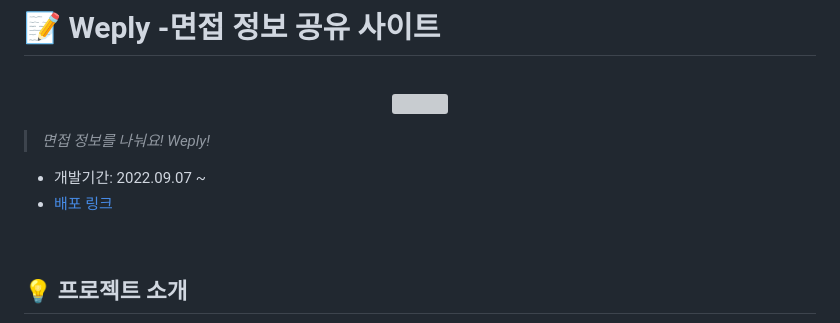
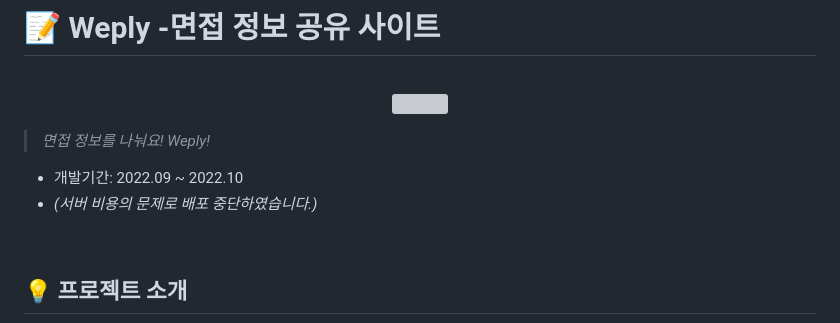
Before and after one commit to codestates-seb/seb39_main_010, a Markdown page: README.md, the part around the change. Drawn GitHub-style; grey boxes are pictures that could not be loaded.

```diff
--- a/README.md
+++ b/README.md
@@ -4,8 +4,8 @@
 <p align="center"><img src="https://user-images.githubusercontent.com/102157884/193828178-ba70057d-5fcf-48ae-820e-16d1f42f8452.svg"></p>
 
 > *면접 정보를 나눠요! Weply!*
-- 개발기간: 2022.09.07 ~
-- [배포 링크](http://weply.s3-website.ap-northeast-2.amazonaws.com)
+- 개발기간: 2022.09 ~ 2022.10
+- *(서버 비용의 문제로 배포 중단하였습니다.)*
 
 <br/>
 
```
